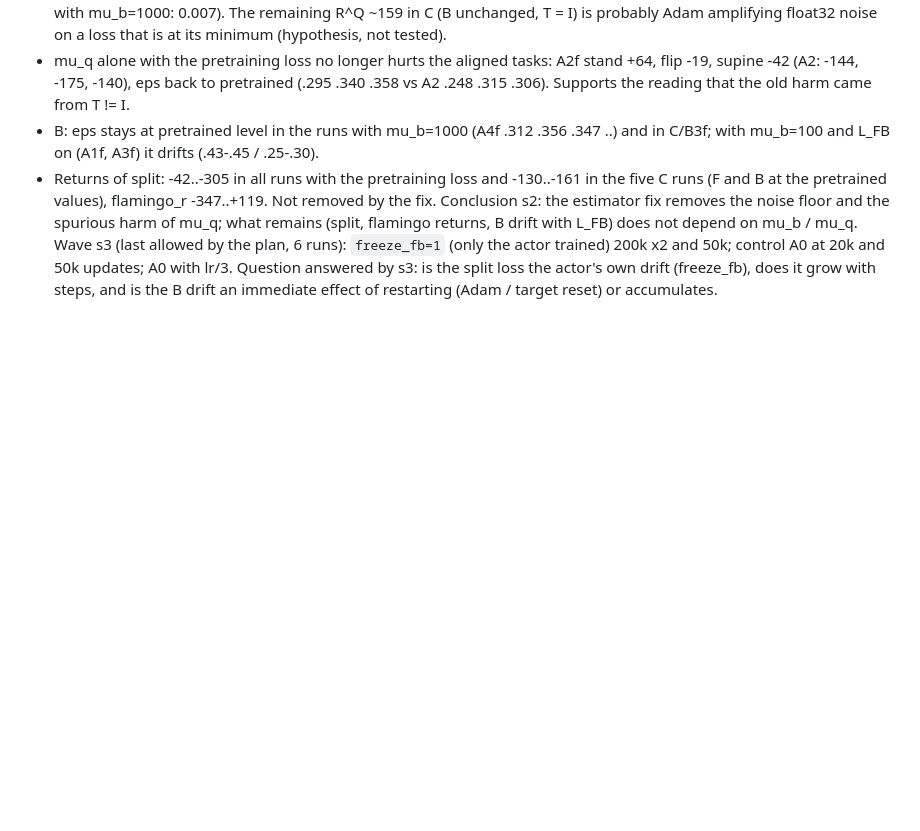
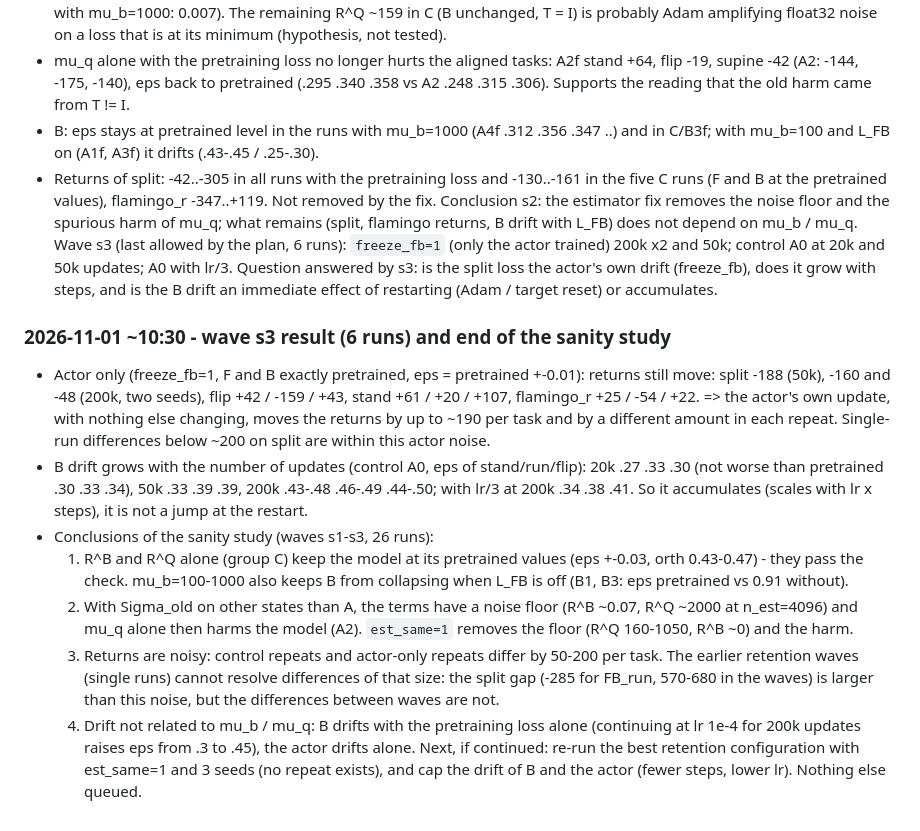
Before and after one commit to TheSun00000/CLFB, a Markdown page: docs/sanity_plan.md, the part around the change. Rendered like a GitHub page; blank space fills up the shorter version.

Commit message:
Sanity study: wave s3 result, journal, decisions
Co-Authored-By: Claude Sonnet 5.5 <noreply@anthropic.com>

```diff
--- a/docs/sanity_plan.md
+++ b/docs/sanity_plan.md
@@ -47,3 +47,14 @@ Wave s2 (8 runs, jobs 1807955-62): A0 repeat (noise), est_same=1 on A1, A2, A3,
 Conclusion s2: the estimator fix removes the noise floor and the spurious harm of mu_q; what remains (split, flamingo returns, B drift with L_FB) does not depend on mu_b / mu_q.
 Wave s3 (last allowed by the plan, 6 runs): `freeze_fb=1` (only the actor trained) 200k x2 and 50k; control A0 at 20k and 50k updates; A0 with lr/3.
 Question answered by s3: is the split loss the actor's own drift (freeze_fb), does it grow with steps, and is the B drift an immediate effect of restarting (Adam / target reset) or accumulates.
+
+### 2026-11-01 ~10:30 - wave s3 result (6 runs) and end of the sanity study
+- Actor only (freeze_fb=1, F and B exactly pretrained, eps = pretrained +-0.01): returns still move: split -188 (50k), -160 and -48 (200k, two seeds), flip +42 / -159 / +43, stand +61 / +20 / +107, flamingo_r +25 / -54 / +22.
+  => the actor's own update, with nothing else changing, moves the returns by up to ~190 per task and by a different amount in each repeat. Single-run differences below ~200 on split are within this actor noise.
+- B drift grows with the number of updates (control A0, eps of stand/run/flip): 20k .27 .33 .30 (not worse than pretrained .30 .33 .34), 50k .33 .39 .39, 200k .43-.48 .46-.49 .44-.50; with lr/3 at 200k .34 .38 .41. So it accumulates (scales with lr x steps), it is not a jump at the restart.
+- Conclusions of the sanity study (waves s1-s3, 26 runs):
+  1. R^B and R^Q alone (group C) keep the model at its pretrained values (eps +-0.03, orth 0.43-0.47) - they pass the check. mu_b=100-1000 also keeps B from collapsing when L_FB is off (B1, B3: eps pretrained vs 0.91 without).
+  2. With Sigma_old on other states than A, the terms have a noise floor (R^B ~0.07, R^Q ~2000 at n_est=4096) and mu_q alone then harms the model (A2). `est_same=1` removes the floor (R^Q 160-1050, R^B ~0) and the harm.
+  3. Returns are noisy: control repeats and actor-only repeats differ by 50-200 per task. The earlier retention waves (single runs) cannot resolve differences of that size: the split gap (-285 for FB_run, 570-680 in the waves) is larger than this noise, but the differences between waves are not.
+  4. Drift not related to mu_b / mu_q: B drifts with the pretraining loss alone (continuing at lr 1e-4 for 200k updates raises eps from .3 to .45), the actor drifts alone.
+Next, if continued: re-run the best retention configuration with est_same=1 and 3 seeds (no repeat exists), and cap the drift of B and the actor (fewer steps, lower lr). Nothing else queued.
```
Also changed, not shown: docs/decisions.md (+5 -0 lines), docs/journal.md (+3 -0 lines).
